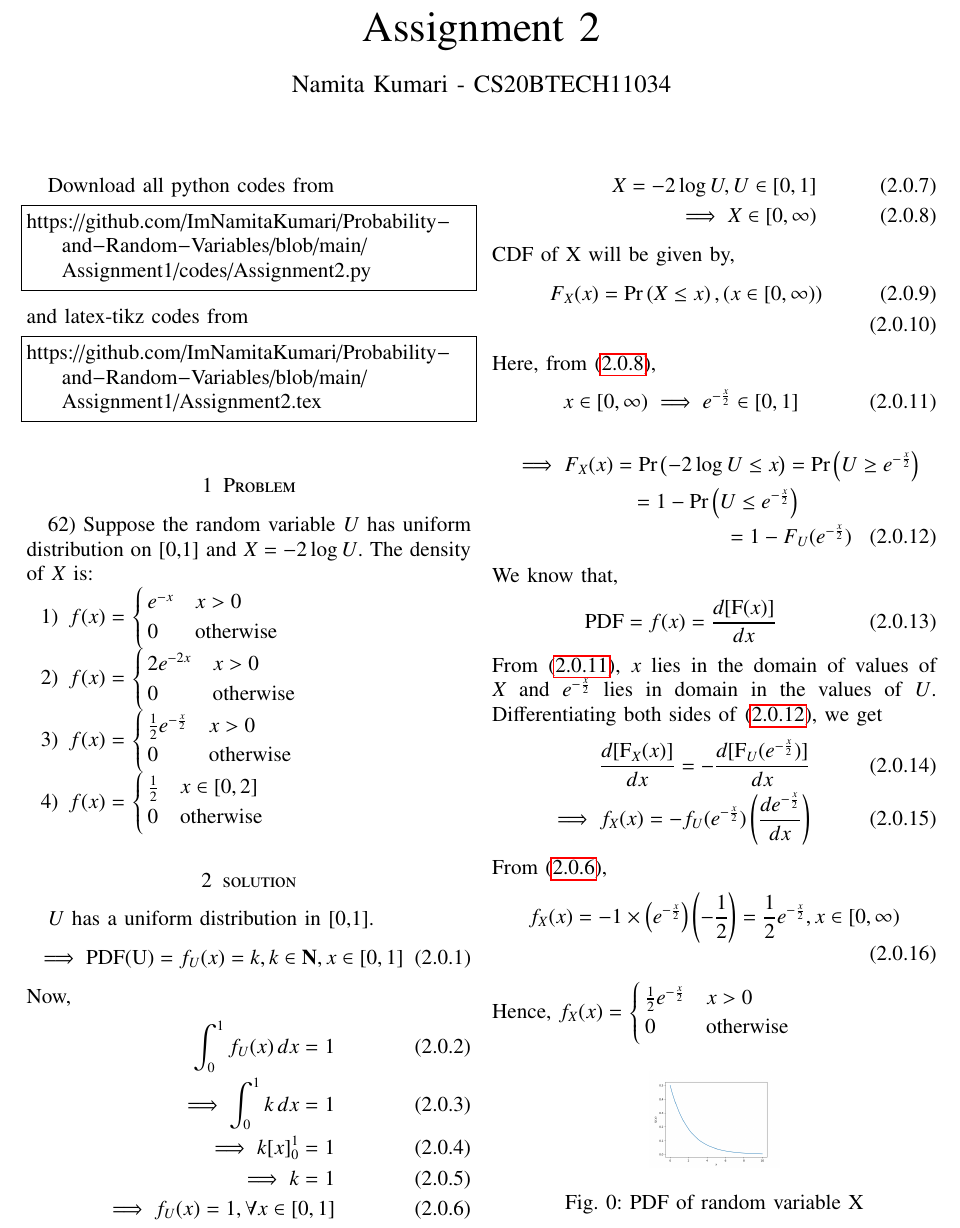
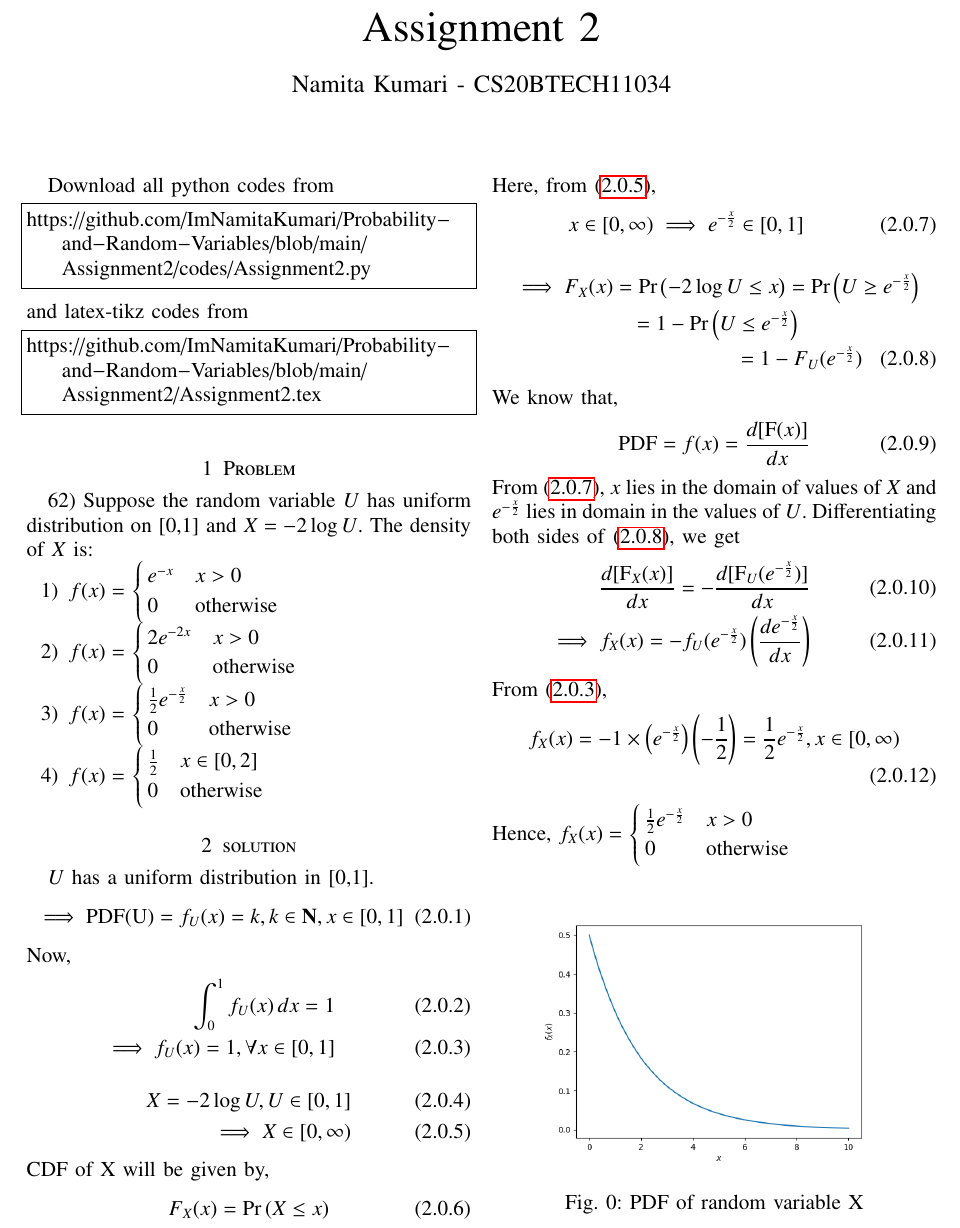
Before and after one commit to ImNamitaKumari/Probability-and-Random-Variables, a LaTeX problem sheet (Assignment2/Assignment2.tex): part of the page, cut so that both start at the same text. Compiled offline with pdfLaTeX.

Commit message:
Update Assignment2.tex

```diff
--- a/Assignment2/Assignment2.tex
+++ b/Assignment2/Assignment2.tex
@@ -167,13 +167,13 @@ columns=fullflexible
 \bigskip
 Download all python codes from
 \begin{lstlisting}
-https://github.com/ImNamitaKumari/Probability-and-Random-Variables/blob/main/Assignment1/codes/Assignment2.py
+https://github.com/ImNamitaKumari/Probability-and-Random-Variables/blob/main/Assignment2/codes/Assignment2.py
 \end{lstlisting}
 %
 and latex-tikz codes from
 %
 \begin{lstlisting}
-https://github.com/ImNamitaKumari/Probability-and-Random-Variables/blob/main/Assignment1/Assignment2.tex
+https://github.com/ImNamitaKumari/Probability-and-Random-Variables/blob/main/Assignment2/Assignment2.tex
 \end{lstlisting}
 \section{Problem}
 62) Suppose the random variable $U$ has uniform distribution on [0,1] and $X=-2\log{U}$. The density of $X$ is:
@@ -210,9 +210,6 @@ $U$ has a uniform distribution in [0,1].
 Now,
 \begin{align}
     \int_{0}^1 f_U(x)\,dx=1\\
-    \implies \int_0^1 k\,dx=1\\
-    \implies k[x]_0^1=1\\
-    \implies k=1\\
     \implies f_U(x)=1, \forall x\in[0,1]\label{2.0.6}
 \end{align}
 \begin{align}
@@ -221,7 +218,7 @@ Now,
 \end{align}
 CDF of X will be given by,
 \begin{align}
-F_{X}(x) = \pr{X\leq x},  \brak{x\in[0,\infty)}\\
+F_{X}(x) = \pr{X\leq x}
 \end{align}
 Here, from \eqref{eq: 0},
 \begin{align}
@@ -255,7 +252,7 @@ $\begin{cases}
 \end{cases}$
 \begin{figure}[h]
 \begin{center}
-\includegraphics[scale=0.16]{Figure_1.png}
+\includegraphics[scale=0.45]{Figure_1.png}
 \end{center}
 \caption{PDF of random variable X}\label{fig1}
 \end{figure}
```
